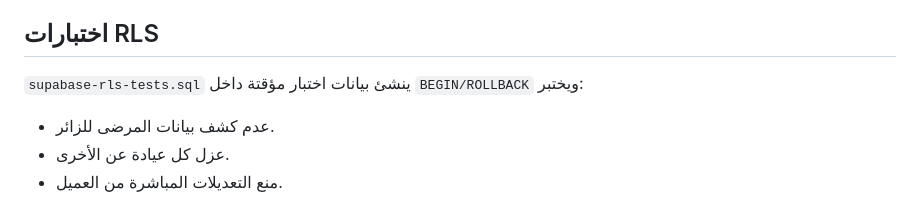
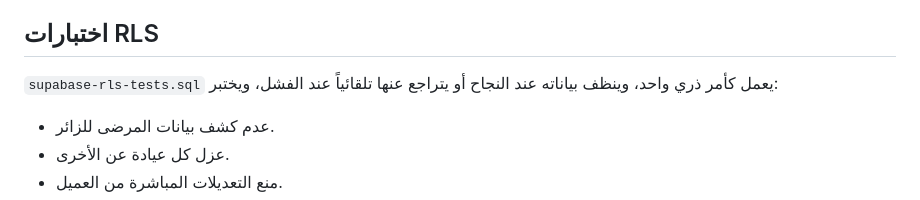
Before and after one commit to aa183901-sys/sahhatna, a Markdown page: SECURITY.md, the part around the change. Rendered like a GitHub page.

Commit message:
docs: align security test lifecycle

```diff
--- a/SECURITY.md
+++ b/SECURITY.md
@@ -43,7 +43,7 @@
 
 ## اختبارات RLS
 
-`supabase-rls-tests.sql` ينشئ بيانات اختبار مؤقتة داخل `BEGIN/ROLLBACK` ويختبر:
+`supabase-rls-tests.sql` يعمل كأمر ذري واحد، وينظف بياناته عند النجاح أو يتراجع عنها تلقائياً عند الفشل، ويختبر:
 
 - عدم كشف بيانات المرضى للزائر.
 - عزل كل عيادة عن الأخرى.
```
